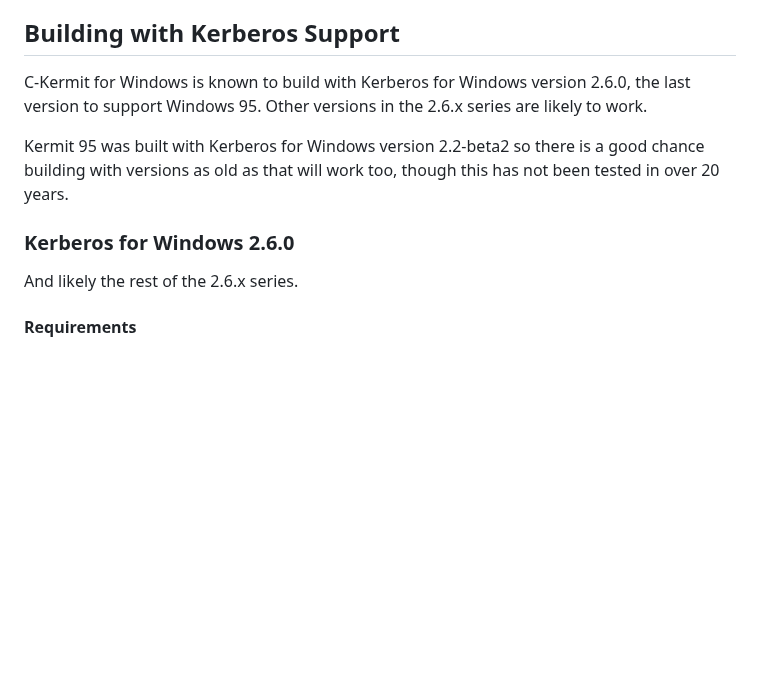
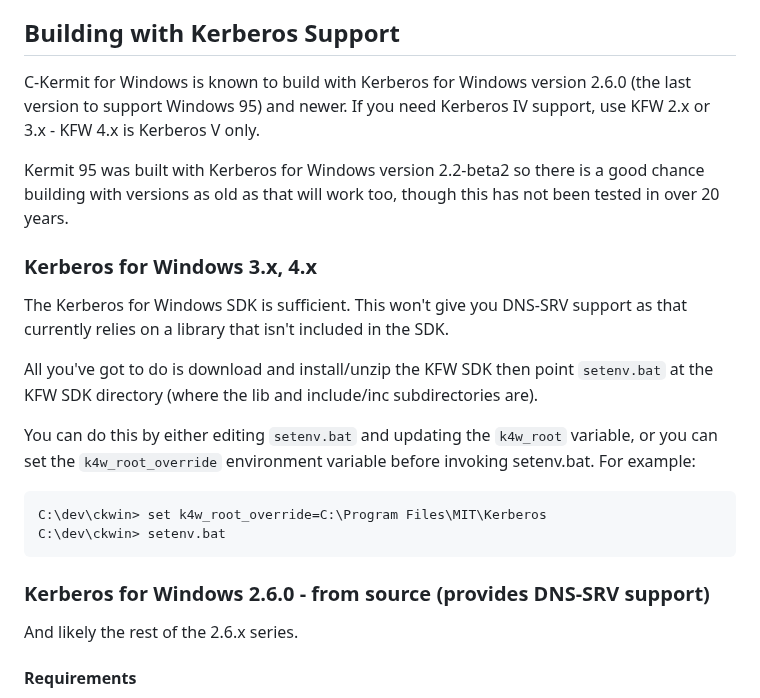
Before and after one commit to davidrg/ckwin, a Markdown page: doc/optional-dependencies.md, the part around the change. Rendered like a GitHub page; blank space fills up the shorter version.

````diff
--- a/doc/optional-dependencies.md
+++ b/doc/optional-dependencies.md
@@ -190,15 +190,33 @@ product. This has not been commercially available or supported since
 
 ## Building with Kerberos Support
 
-C-Kermit for Windows is known to build with Kerberos for Windows version 2.6.0,
-the last version to support Windows 95. Other versions in the 2.6.x series are
-likely to work.
+C-Kermit for Windows is known to build with Kerberos for Windows version 2.6.0
+(the last version to support Windows 95) and newer. If you need Kerberos IV
+support, use KFW 2.x or 3.x - KFW 4.x is Kerberos V only.
 
 Kermit 95 was built with Kerberos for Windows version 2.2-beta2 so there is a
 good chance building with versions as old as that will work too, though this has
 not been tested in over 20 years.
 
-### Kerberos for Windows 2.6.0
+### Kerberos for Windows 3.x, 4.x
+
+The Kerberos for Windows SDK is sufficient. This won't give you DNS-SRV support
+as that currently relies on a library that isn't included in the SDK.
+
+All you've got to do is download and install/unzip the KFW SDK then point
+`setenv.bat` at the KFW SDK directory (where the lib and include/inc
+subdirectories are).
+
+You can do this by either editing `setenv.bat` and updating the `k4w_root`
+variable, or you can set the `k4w_root_override` environment variable before
+invoking setenv.bat. For example:
+
+```batch
+C:\dev\ckwin> set k4w_root_override=C:\Program Files\MIT\Kerberos
+C:\dev\ckwin> setenv.bat
+```
+
+### Kerberos for Windows 2.6.0 - from source (provides DNS-SRV support)
 
 And likely the rest of the 2.6.x series.
 
````
Also changed, not shown: README.md (+11 -8 lines).
